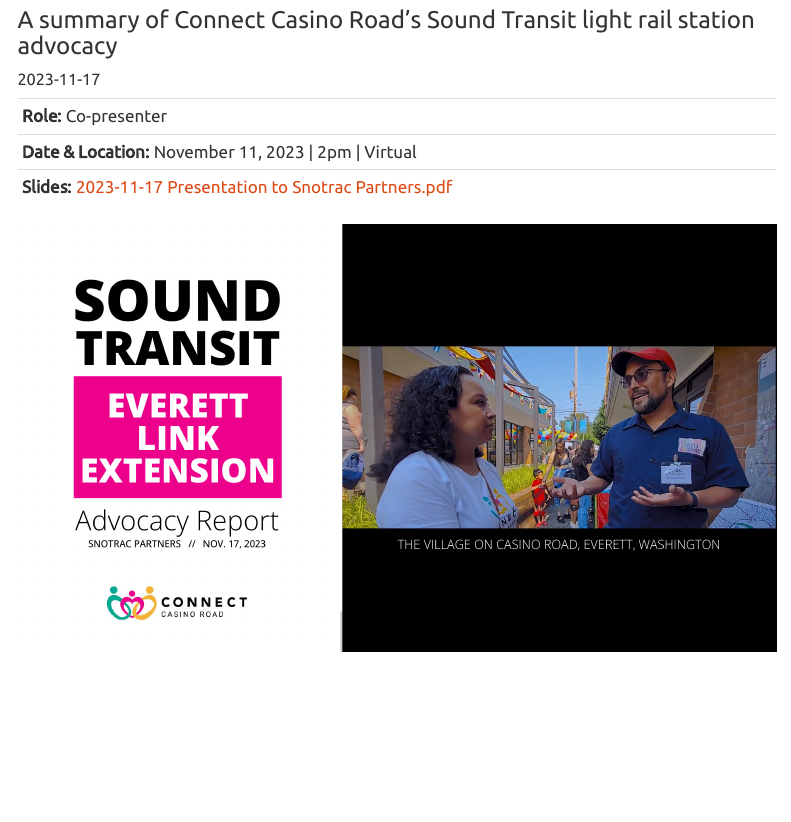
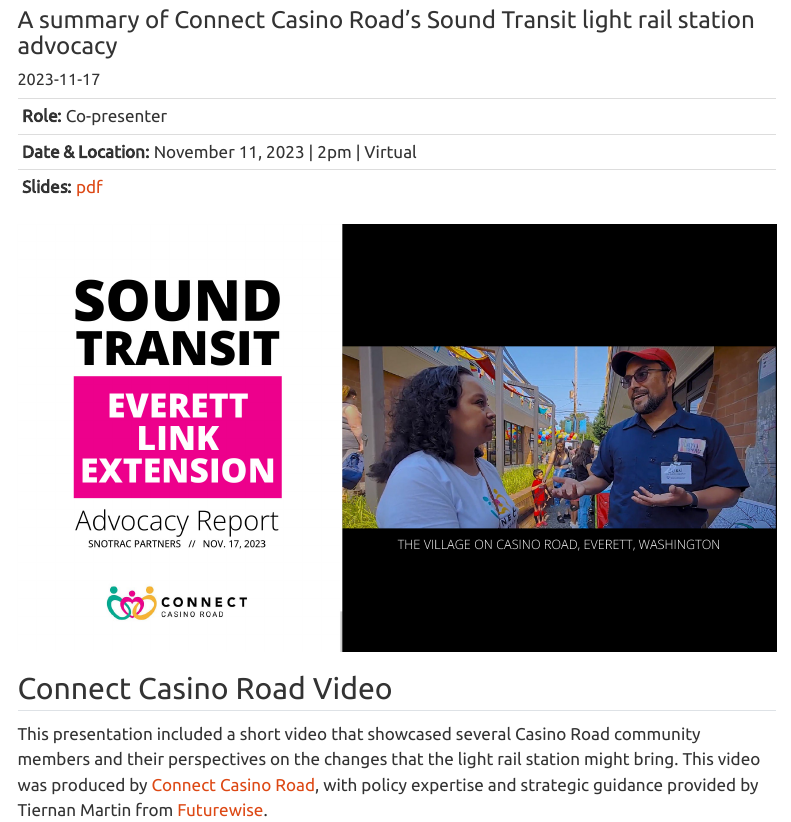
Before and after one commit to tiernanmartin/website-tiernanmartin, a Quarto document (talks/2023-11-17_snotrac-casino-road-advocacy/2023-11-17_snotrac-casino-road-advocacy.qmd): the page in a window 1100 px wide, from 120 px down. Rendered offline with R 4.5, knitr and Pandoc in place of Quarto, with nearby package versions; menus at the side of the page are left out.

Commit message:
embed video in casino road post

```diff
--- a/talks/2023-11-17_snotrac-casino-road-advocacy/2023-11-17_snotrac-casino-road-advocacy.qmd
+++ b/talks/2023-11-17_snotrac-casino-road-advocacy/2023-11-17_snotrac-casino-road-advocacy.qmd
@@ -6,10 +6,20 @@
 image: title-slide-square.jpg
 ---
 
-|                                                                                                                |
+|                                                                                                                    |
 |------------------------------------------------------------------------|
-| **Role:** Co-presenter                                                                                         |
-| **Date & Location:** November 11, 2023 \| 2pm \| Virtual                                                       |
-| **Slides:** [2023-11-17 Presentation to Snotrac Partners.pdf](2023-11-17 Presentation to Snotrac Partners.pdf) |
+| **Role:** Co-presenter                                                                                             |
+| **Date & Location:** November 11, 2023 \| 2pm \| Virtual                                                           |
+| **Slides:** [pdf](2023-11-17 Presentation to Snotrac Partners.pdf "Presentation to Snotrac Partners (2023-11-17)") |
 
 ![](title-slide.jpg)
+
+## Connect Casino Road Video
+
+This presentation included a short video that showcased several Casino Road community members and their perspectives on the changes that the light rail station might bring. This video was produced by [Connect Casino Road](https://www.connectcasinoroad.org/), with policy expertise and strategic guidance provided by Tiernan Martin from [Futurewise](https://futurewise.org/).
+
+::: {#casino-road-video}
+<iframe width="560" height="315" src="https://www.youtube.com/embed/We1gILwDpnQ?si=o4O7kxmj2bRAbTMR" title="YouTube video player" frameborder="0" allow="accelerometer; autoplay; clipboard-write; encrypted-media; gyroscope; picture-in-picture; web-share" allowfullscreen>
+
+</iframe>
+:::
```
Also changed, not shown: 4 other files.
